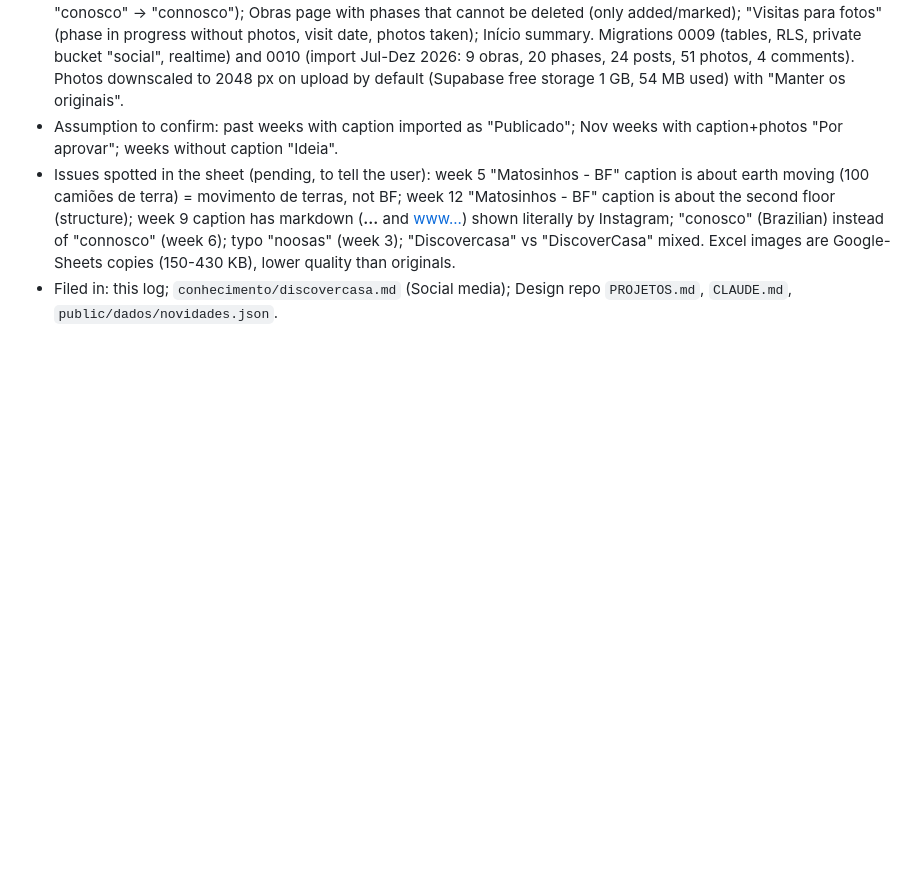
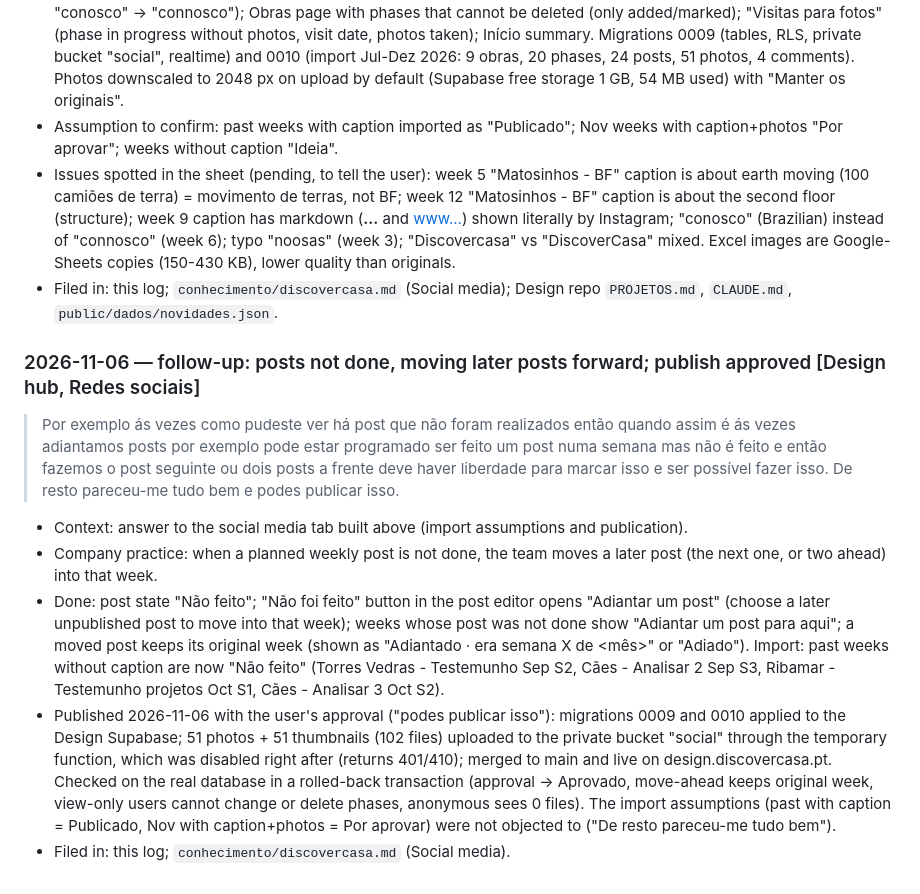
Before and after one commit to Discovercasa/design, a Markdown page: BOB/conhecimento/registo-conversas.md, the part around the change. Drawn GitHub-style; blank space fills up the shorter version.

Commit message:
Log the move-ahead request and the social media publication
Co-Authored-By: Claude Opus 5.5 <noreply@anthropic.com>

```diff
--- a/BOB/conhecimento/registo-conversas.md
+++ b/BOB/conhecimento/registo-conversas.md
@@ -1316,3 +1316,11 @@ When this file passes about 1 500 lines, continue in `registo-conversas-<year>-<
   images are Google-Sheets copies (150-430 KB), lower quality than originals.
 - Filed in: this log; `conhecimento/discovercasa.md` (Social media); Design repo `PROJETOS.md`, `CLAUDE.md`,
   `public/dados/novidades.json`.
+
+### 2026-11-06 — follow-up: posts not done, moving later posts forward; publish approved [Design hub, Redes sociais]
+> Por exemplo ás vezes como pudeste ver há post que não foram realizados então quando assim é ás vezes adiantamos posts por exemplo pode estar programado ser feito um post numa semana mas não é feito e então fazemos o post seguinte ou dois posts a frente deve haver liberdade para marcar isso e ser possível fazer isso. De resto pareceu-me tudo bem e podes publicar isso.
+- Context: answer to the social media tab built above (import assumptions and publication).
+- Company practice: when a planned weekly post is not done, the team moves a later post (the next one, or two ahead) into that week.
+- Done: post state "Não feito"; "Não foi feito" button in the post editor opens "Adiantar um post" (choose a later unpublished post to move into that week); weeks whose post was not done show "Adiantar um post para aqui"; a moved post keeps its original week (shown as "Adiantado · era semana X de <mês>" or "Adiado"). Import: past weeks without caption are now "Não feito" (Torres Vedras - Testemunho Sep S2, Cães - Analisar 2 Sep S3, Ribamar - Testemunho projetos Oct S1, Cães - Analisar 3 Oct S2).
+- Published 2026-11-06 with the user's approval ("podes publicar isso"): migrations 0009 and 0010 applied to the Design Supabase; 51 photos + 51 thumbnails (102 files) uploaded to the private bucket "social" through the temporary function, which was disabled right after (returns 401/410); merged to main and live on design.discovercasa.pt. Checked on the real database in a rolled-back transaction (approval -> Aprovado, move-ahead keeps original week, view-only users cannot change or delete phases, anonymous sees 0 files). The import assumptions (past with caption = Publicado, Nov with caption+photos = Por aprovar) were not objected to ("De resto pareceu-me tudo bem").
+- Filed in: this log; `conhecimento/discovercasa.md` (Social media).
```
Also changed, not shown: BOB/conhecimento/discovercasa.md (+3 -2 lines).
